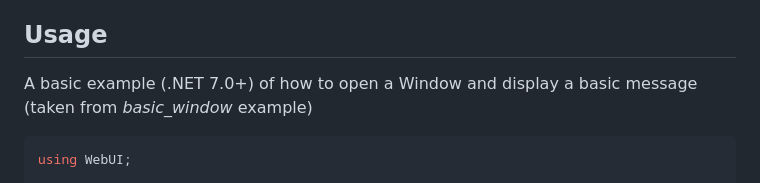
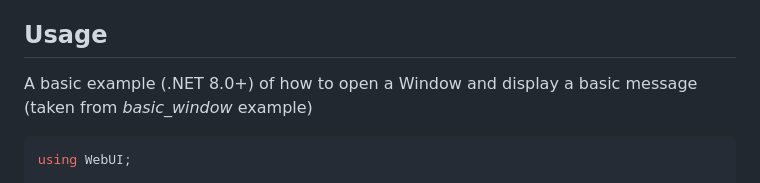
Before and after one commit to Juff-Ma/WebUI.NET, a Markdown page: README.md, the part around the change. GitHub-like rendering.

Commit message:
Update README.md to reflect new dotnet version

````diff
--- a/README.md
+++ b/README.md
@@ -65,7 +65,7 @@ dotnet add package WebUI.NET.Natives.Secure
 The debug builds of WebUI.NET are provided using github packages and contain debug builds of the library and the underlying natives. WebUI will ONLY provide debug logging on such builds. If you did install the nuget.org variant first you might need to clear your nuget cache and bin/obj directories in order for nuget to download and use those builds.
 
 ## Usage
-A basic example (.NET 7.0+) of how to open a Window and display a basic message (taken from *basic_window* example)
+A basic example (.NET 8.0+) of how to open a Window and display a basic message (taken from *basic_window* example)
 ```csharp
 ﻿using WebUI;
 
````
